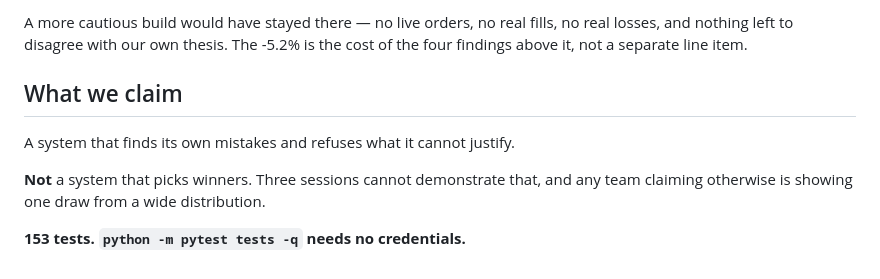
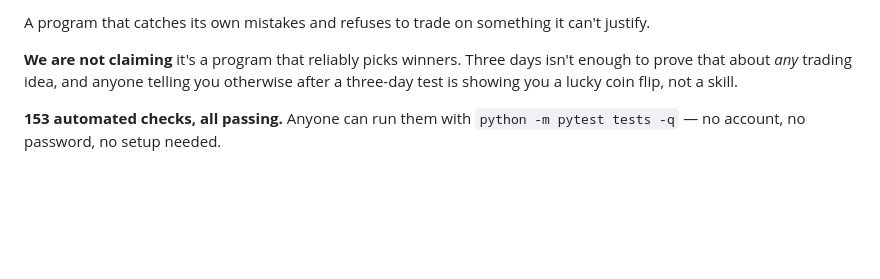
Before and after one commit to PegBitStudio/kink, a Markdown page: docs/writeup.md, the part around one of its changes. Drawn GitHub-style; blank space fills up the shorter version.

```diff
--- a/docs/writeup.md
+++ b/docs/writeup.md
@@ -200,13 +205,11 @@ every input is already known and every mistake is invisible by construction.
 
-A more cautious build would have stayed there — no live orders, no real fills,
-no real losses, and nothing left to disagree with our own thesis. The -5.2% is
-the cost of the four findings above it, not a separate line item.
+A program that catches its own mistakes and refuses to trade on something it
+can't justify.
 
-## What we claim
+**We are not claiming** it's a program that reliably picks winners. Three days
+isn't enough to prove that about *any* trading idea, and anyone telling you
+otherwise after a three-day test is showing you a lucky coin flip, not a
+skill.
 
-A system that finds its own mistakes and refuses what it cannot justify.
-
-**Not** a system that picks winners. Three sessions cannot demonstrate that, and
-any team claiming otherwise is showing one draw from a wide distribution.
-
-**153 tests. `python -m pytest tests -q` needs no credentials.**
+**153 automated checks, all passing.** Anyone can run them with
+`python -m pytest tests -q` — no account, no password, no setup needed.
```
Also changed, not shown: other parts of docs/writeup.md (+146 -141 lines).
